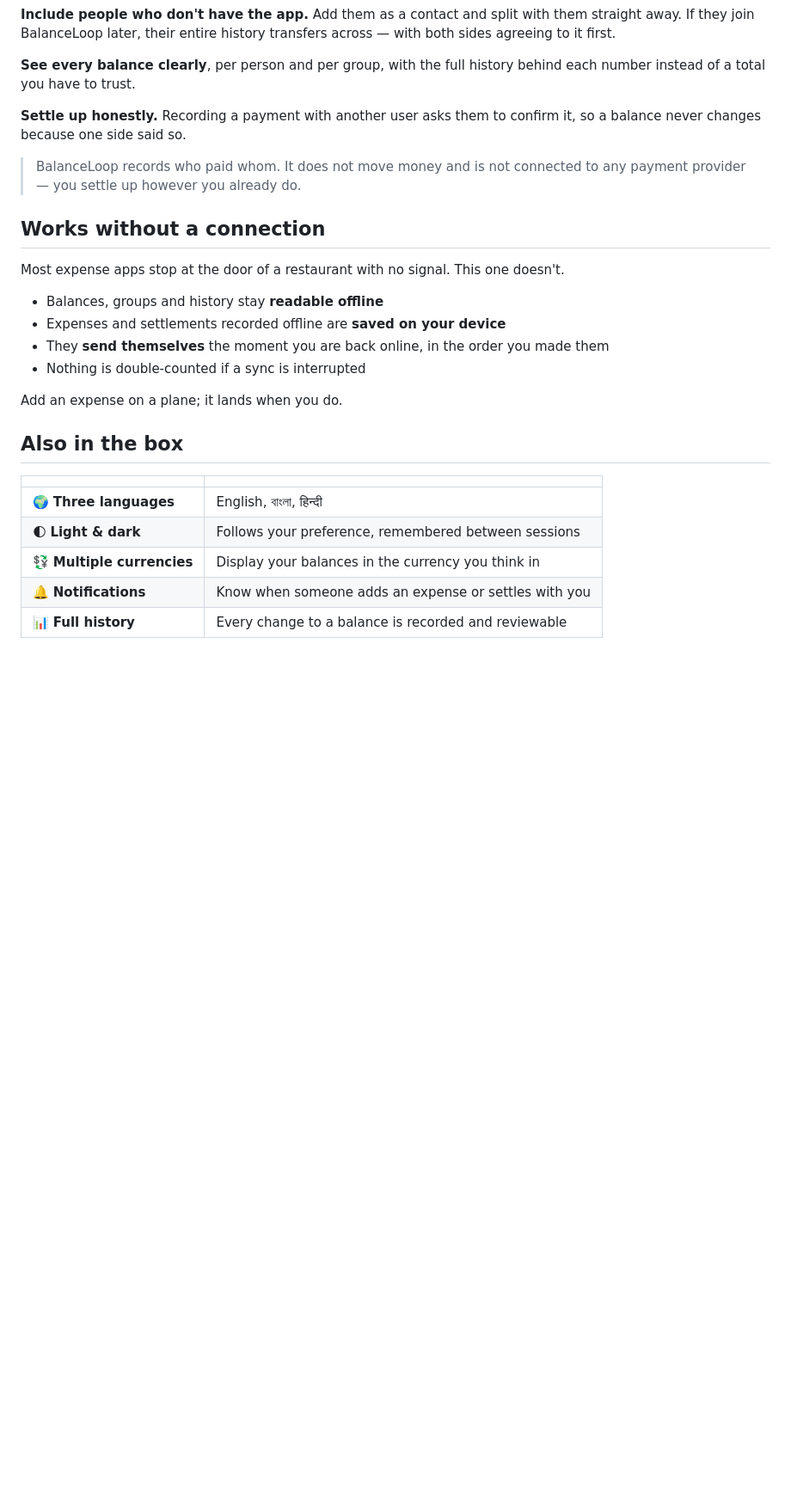
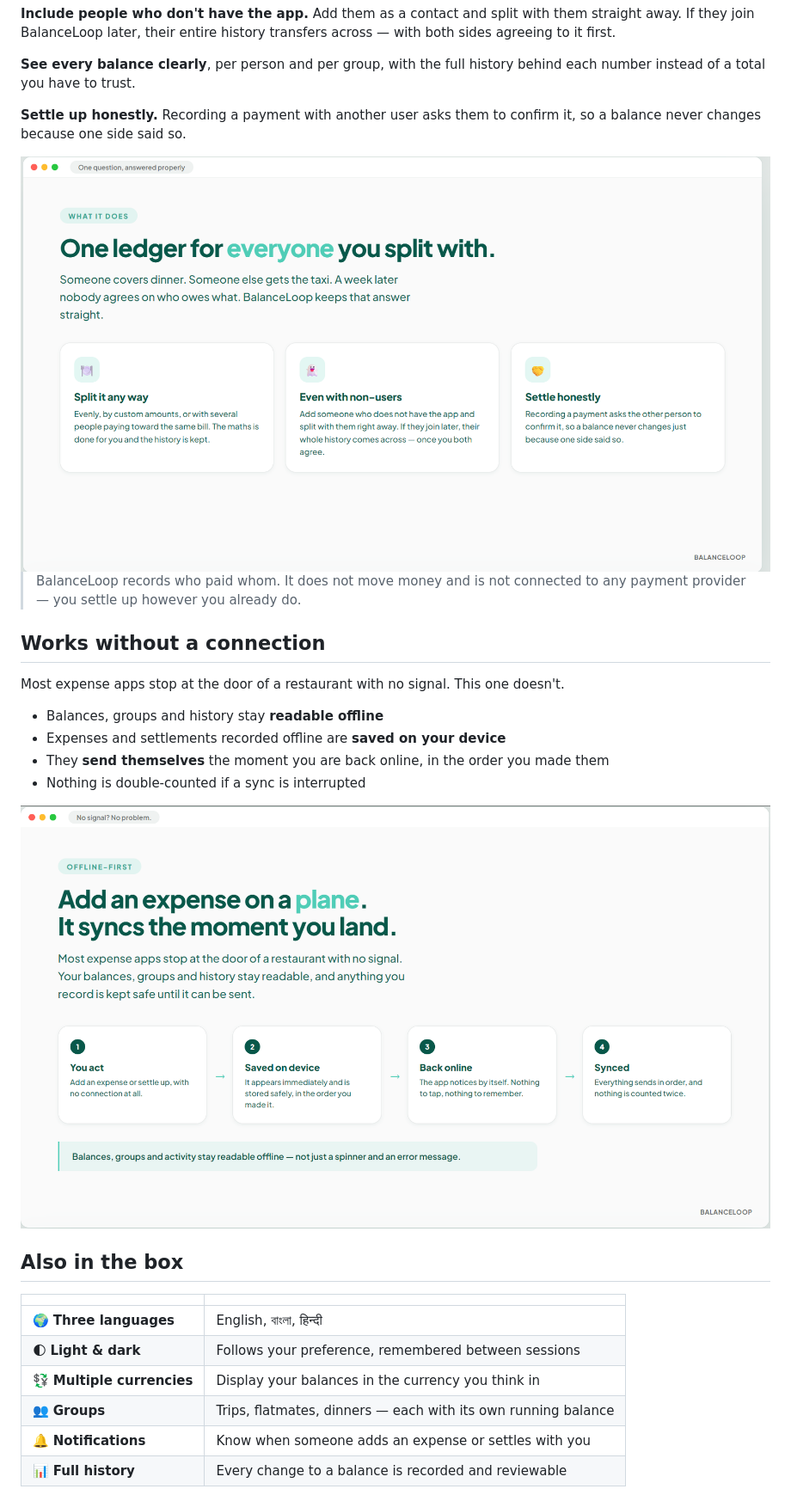
Before and after one commit to ripWr3ncH/BalanceLoop, a Markdown page: README.md, the part around one of its changes. Shown at 86% size. GitHub-like rendering; pictures changed too: Slides/slide2.png (added), Slides/slide3.png (added); blank space fills up the shorter version.

```diff
--- a/README.md
+++ b/README.md
@@ -40,6 +44,8 @@ each number instead of a total you have to trust.
 **Settle up honestly.** Recording a payment with another user asks them to confirm it, so
 a balance never changes because one side said so.
 
+<img src="Slides/slide2.png" alt="One ledger for everyone you split with — split it any way, even with non-users, settle honestly" width="100%" />
+
 > BalanceLoop records who paid whom. It does not move money and is not connected to any
 > payment provider — you settle up however you already do.
 
@@ -52,7 +58,7 @@ Most expense apps stop at the door of a restaurant with no signal. This one does
 - They **send themselves** the moment you are back online, in the order you made them
 - Nothing is double-counted if a sync is interrupted
 
-Add an expense on a plane; it lands when you do.
+<img src="Slides/slide3.png" alt="Add an expense on a plane — it syncs the moment you land" width="100%" />
 
 ## Also in the box
 
@@ -61,5 +67,6 @@ Add an expense on a plane; it lands when you do.
 | 🌍 **Three languages** | English, বাংলা, हिन्दी |
 | 🌓 **Light & dark** | Follows your preference, remembered between sessions |
 | 💱 **Multiple currencies** | Display your balances in the currency you think in |
+| 👥 **Groups** | Trips, flatmates, dinners — each with its own running balance |
 | 🔔 **Notifications** | Know when someone adds an expense or settles with you |
 | 📊 **Full history** | Every change to a balance is recorded and reviewable |
```
Also changed, not shown: other parts of README.md (+13 -1 lines), Slides/slide1.png (added), Slides/slide4.png (added), Slides/slide5.png (added), assets/logo-icon.png (added).
